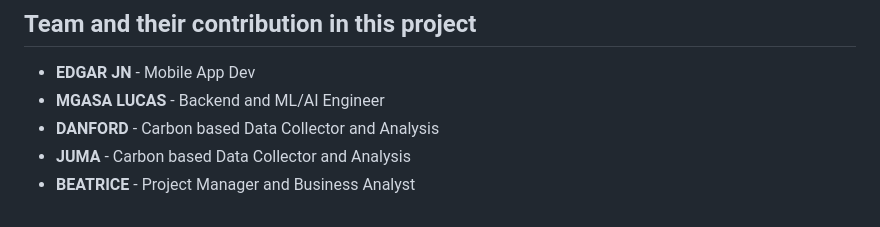
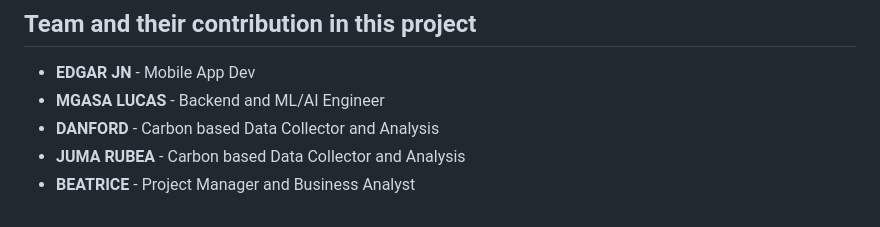
Before and after one commit to EDGARJN/carbosmart_app, a Markdown page: README.md, the part around the change. Rendered like a GitHub page.

```diff
--- a/README.md
+++ b/README.md
@@ -102,5 +102,5 @@ Carbosmart is open-source software licensed under the MIT License. See the LICEN
 - **EDGAR JN** - Mobile App Dev
 - **MGASA LUCAS** - Backend and ML/AI Engineer
 - **DANFORD** - Carbon based Data Collector and Analysis
-- **JUMA** - Carbon based Data Collector and Analysis
+- **JUMA RUBEA** - Carbon based Data Collector and Analysis
 - **BEATRICE** - Project Manager and Business Analyst
```
